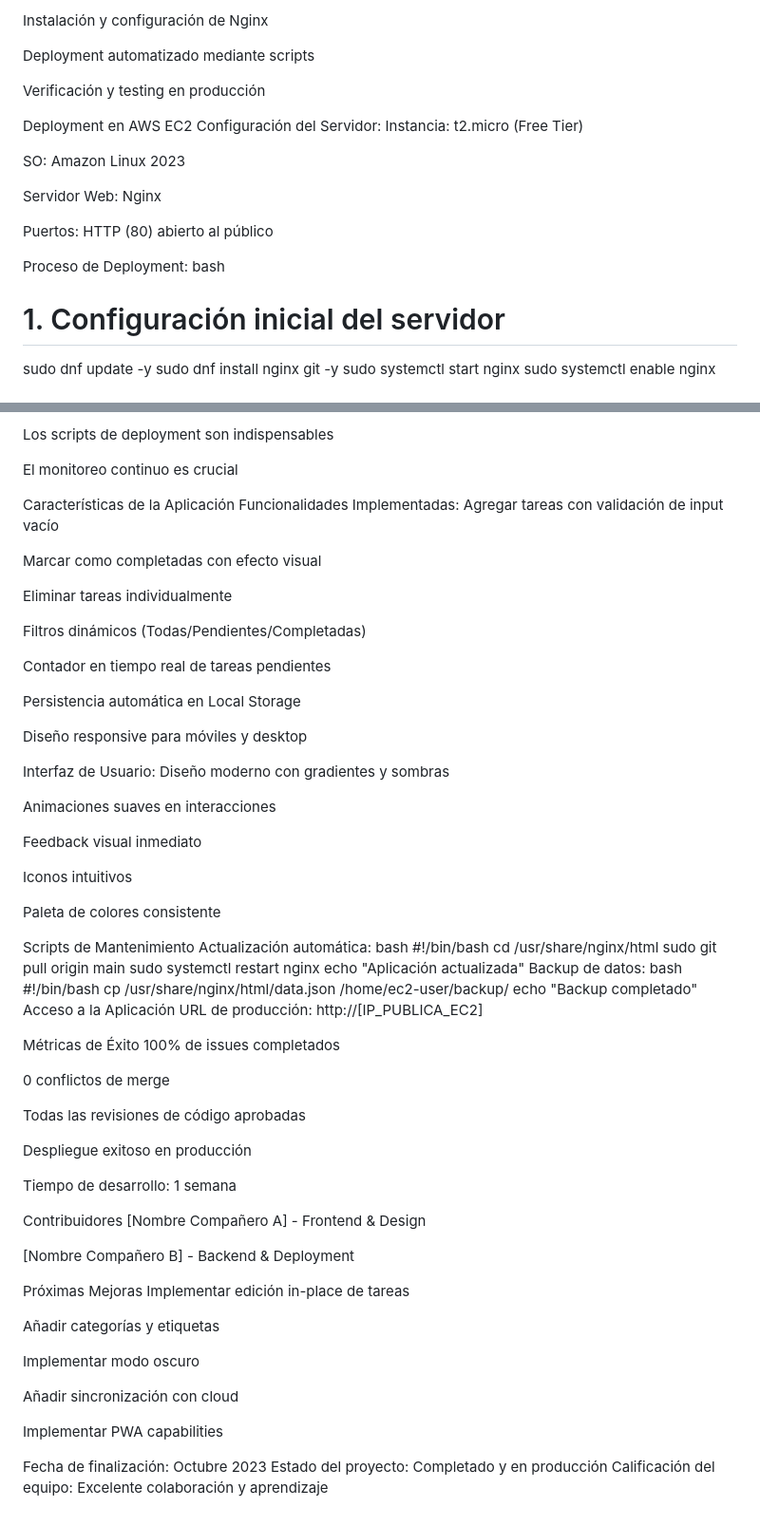
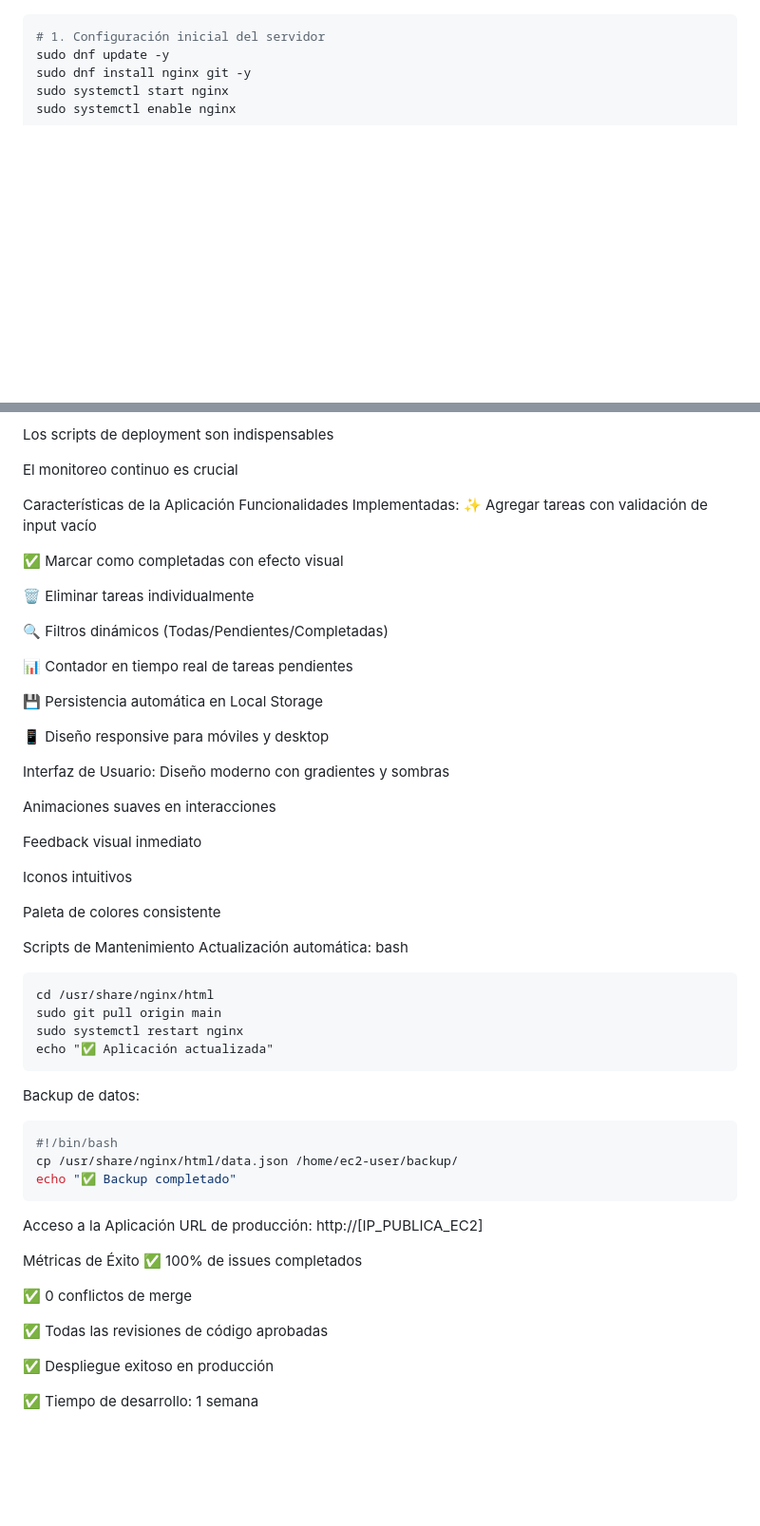
Before and after one commit to bdmaderam/lista-tareas-colaborativo, a Markdown page: README.md, 2 parts joined by grey strips. Shown: that part at 95% size. Drawn GitHub-style; blank space fills up the shorter version.

````diff
--- a/README.md
+++ b/README.md
@@ -87,21 +87,4 @@ Configuración del servidor EC2
-Instalación y configuración de Nginx
-
-Deployment automatizado mediante scripts
-
-Verificación y testing en producción
-
-Deployment en AWS EC2
-Configuración del Servidor:
-Instancia: t2.micro (Free Tier)
-
-SO: Amazon Linux 2023
-
-Servidor Web: Nginx
-
-Puertos: HTTP (80) abierto al público
-
-Proceso de Deployment:
-bash
+```bash
 # 1. Configuración inicial del servidor
 sudo dnf update -y
 sudo dnf install nginx git -y
@@ -164,19 +151,19 @@ El monitoreo continuo es crucial
 
 Características de la Aplicación
 Funcionalidades Implementadas:
-Agregar tareas con validación de input vacío
+✨ Agregar tareas con validación de input vacío
 
-Marcar como completadas con efecto visual
+✅ Marcar como completadas con efecto visual
 
-Eliminar tareas individualmente
+🗑️ Eliminar tareas individualmente
 
-Filtros dinámicos (Todas/Pendientes/Completadas)
+🔍 Filtros dinámicos (Todas/Pendientes/Completadas)
 
-Contador en tiempo real de tareas pendientes
+📊 Contador en tiempo real de tareas pendientes
 
-Persistencia automática en Local Storage
+💾 Persistencia automática en Local Storage
 
-Diseño responsive para móviles y desktop
+📱 Diseño responsive para móviles y desktop
 
 Interfaz de Usuario:
 Diseño moderno con gradientes y sombras
@@ -192,46 +179,28 @@ Paleta de colores consistente
 Scripts de Mantenimiento
 Actualización automática:
 bash
-#!/bin/bash
+```#!/bin/bash
 cd /usr/share/nginx/html
 sudo git pull origin main
 sudo systemctl restart nginx
-echo "Aplicación actualizada"
+echo "✅ Aplicación actualizada"
+```
 Backup de datos:
-bash
+```bash
 #!/bin/bash
 cp /usr/share/nginx/html/data.json /home/ec2-user/backup/
-echo "Backup completado"
+echo "✅ Backup completado"
+```
 Acceso a la Aplicación
 URL de producción: http://[IP_PUBLICA_EC2]
 
 Métricas de Éxito
-100% de issues completados
+✅ 100% de issues completados
 
-0 conflictos de merge
+✅ 0 conflictos de merge
 
-Todas las revisiones de código aprobadas
+✅ Todas las revisiones de código aprobadas
 
-Despliegue exitoso en producción
+✅ Despliegue exitoso en producción
 
-Tiempo de desarrollo: 1 semana
-
-Contribuidores
-[Nombre Compañero A] - Frontend & Design
-
-[Nombre Compañero B] - Backend & Deployment
-
-Próximas Mejoras
-Implementar edición in-place de tareas
-
-Añadir categorías y etiquetas
-
-Implementar modo oscuro
-
-Añadir sincronización con cloud
-
-Implementar PWA capabilities
-
-Fecha de finalización: Octubre 2023
-Estado del proyecto: Completado y en producción
-Calificación del equipo: Excelente colaboración y aprendizaje
+✅ Tiempo de desarrollo: 1 semana
````
Also changed, not shown: other parts of README.md (+66 -62 lines).
